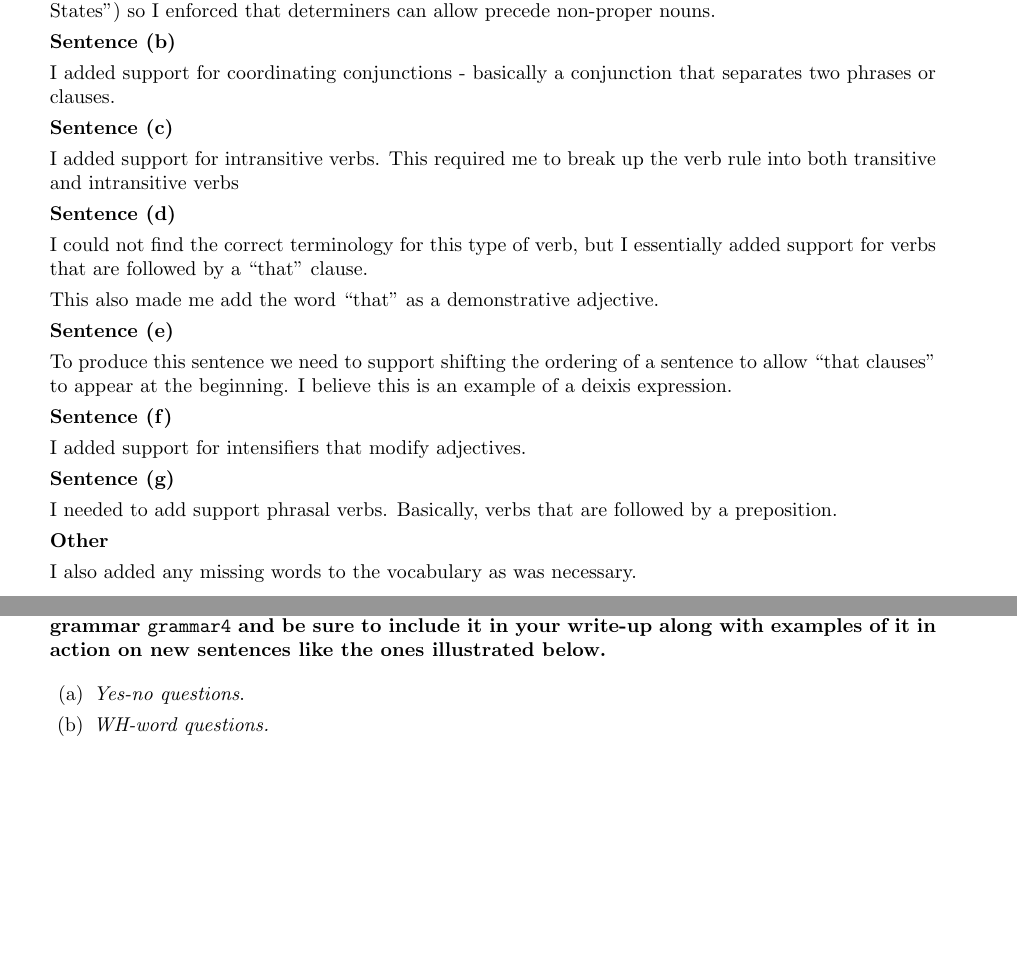
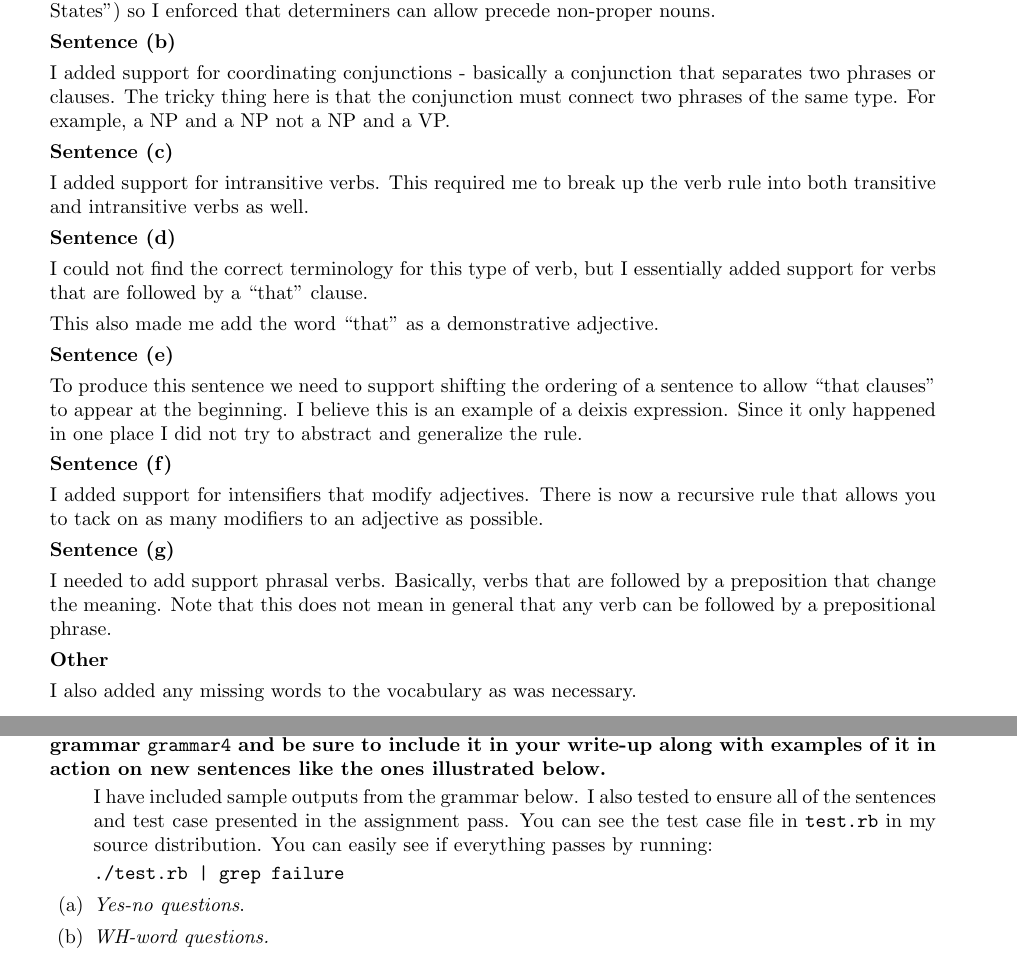
Before and after one commit to OMARI1988/6.863, a LaTeX problem sheet (Labs/Assignment 2/Report/report.tex): two parts of pages 3 and 7 of 7, joined at a grey line, cut so that both start at the same text. Compiled offline with pdfLaTeX.

Commit message:
Updating my report file.

```diff
--- a/Labs/Assignment 2/Report/report.tex
+++ b/Labs/Assignment 2/Report/report.tex
@@ -163,11 +163,11 @@ To support this sentence I needed to add proper nouns to the grammar. I am assum
 
 {\bf Sentence (b)}
 
-I added support for coordinating conjunctions - basically a conjunction that separates two phrases or clauses.
+I added support for coordinating conjunctions - basically a conjunction that separates two phrases or clauses. The tricky thing here is that the conjunction must connect two phrases of the same type. For example, a NP and a NP not a NP and a VP.
 
 {\bf Sentence (c)}
 
-I added support for intransitive verbs. This required me to break up the verb rule into both transitive and intransitive verbs
+I added support for intransitive verbs. This required me to break up the verb rule into both transitive and intransitive verbs as well.
 
 {\bf Sentence (d)}
 
@@ -177,15 +177,15 @@ This also made me add the word ``that'' as a demonstrative adjective.
 
 {\bf Sentence (e)}
 
-To produce this sentence we need to support shifting the ordering of a sentence to allow ``that clauses'' to appear at the beginning. I believe this is an example of a deixis expression.
+To produce this sentence we need to support shifting the ordering of a sentence to allow ``that clauses'' to appear at the beginning. I believe this is an example of a deixis expression. Since it only happened in one place I did not try to abstract and generalize the rule.
 
 {\bf Sentence (f)}
 
-I added support for intensifiers that modify adjectives.
+I added support for intensifiers that modify adjectives. There is now a recursive rule that allows you to tack on as many modifiers to an adjective as possible.
 
 {\bf Sentence (g)}
 
-I needed to add support phrasal verbs. Basically, verbs that are followed by a preposition.
+I needed to add support phrasal verbs. Basically, verbs that are followed by a preposition that change the meaning. Note that this does not mean in general that any verb can be followed by a prepositional phrase.
 
 {\bf Other}
 
@@ -437,6 +437,11 @@ The probability is exactly $0.5$ because there are 2 parses for the sentence. Th
   in action on new sentences like the ones illustrated below.}
 
 \begin{enumerate}
+
+I have included sample outputs from the grammar below. I also tested to ensure all of the sentences and test case presented in the assignment pass. You can see the test case file in {\tt test.rb} in my source distribution. You can easily see if everything passes by running:
+
+{\tt ./test.rb | grep failure}
+
 \item {\it Yes-no questions}.
 
 \item {\it WH-word questions.}
```
Also changed, not shown: Labs/Assignment 2/Report/report.pdf, Labs/Assignment 2/Report/report.tex (8 more changed lines).
